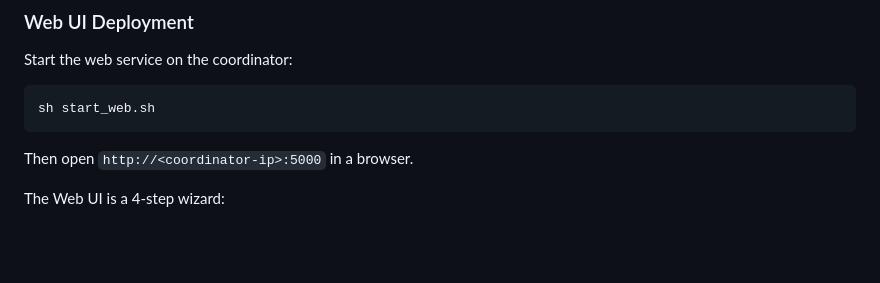
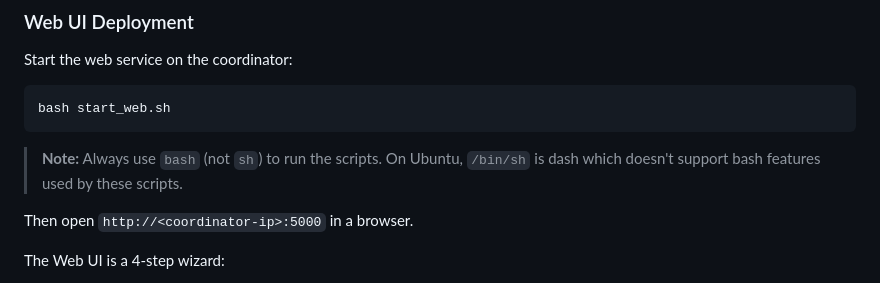
Before and after one commit to cloudberry-fe/cbdbtools, a Markdown page: README.md, the part around one of its changes. Rendered like a GitHub page; blank space fills up the shorter version.

````diff
--- a/README.md
+++ b/README.md
@@ -100,8 +100,10 @@ Both methods run on the **coordinator node** and execute the same underlying dep
 Start the web service on the coordinator:
 
 ```bash
-sh start_web.sh
+bash start_web.sh
 ```
+
+> **Note:** Always use `bash` (not `sh`) to run the scripts. On Ubuntu, `/bin/sh` is dash which doesn't support bash features used by these scripts.
 
 Then open `http://<coordinator-ip>:5000` in a browser.
 
````
Also changed, not shown: other parts of README.md (+9 -6 lines), CLAUDE.md (+9 -4 lines).
